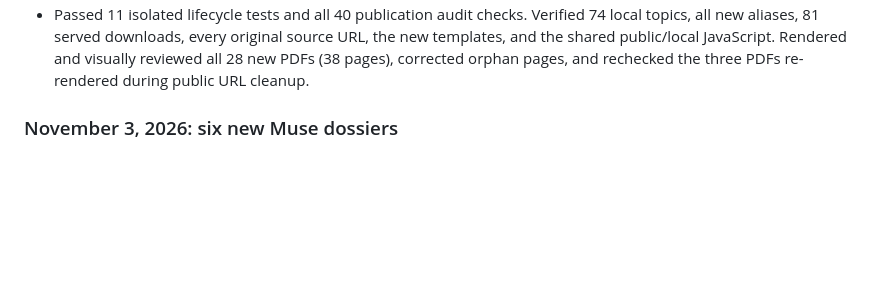
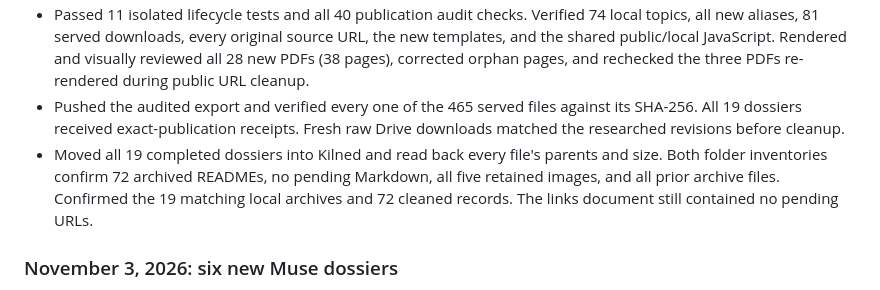
Before and after one commit to muhammad-musa-ml/kiln, a Markdown page: WORKLOG.md, the part around the change. GitHub-like rendering; blank space fills up the shorter version.

Commit message:
Record verified November 7 publication and archive cleanup

```diff
--- a/WORKLOG.md
+++ b/WORKLOG.md
@@ -29,6 +29,14 @@
   source URL, the new templates, and the shared public/local JavaScript.
   Rendered and visually reviewed all 28 new PDFs (38 pages), corrected orphan
   pages, and rechecked the three PDFs re-rendered during public URL cleanup.
+- Pushed the audited export and verified every one of the 465 served files
+  against its SHA-256. All 19 dossiers received exact-publication receipts.
+  Fresh raw Drive downloads matched the researched revisions before cleanup.
+- Moved all 19 completed dossiers into Kilned and read back every file's
+  parents and size. Both folder inventories confirm 72 archived READMEs,
+  no pending Markdown, all five retained images, and all prior archive files.
+  Confirmed the 19 matching local archives and 72 cleaned records. The links
+  document still contained no pending URLs.
 
 ### November 3, 2026: six new Muse dossiers
 
```
